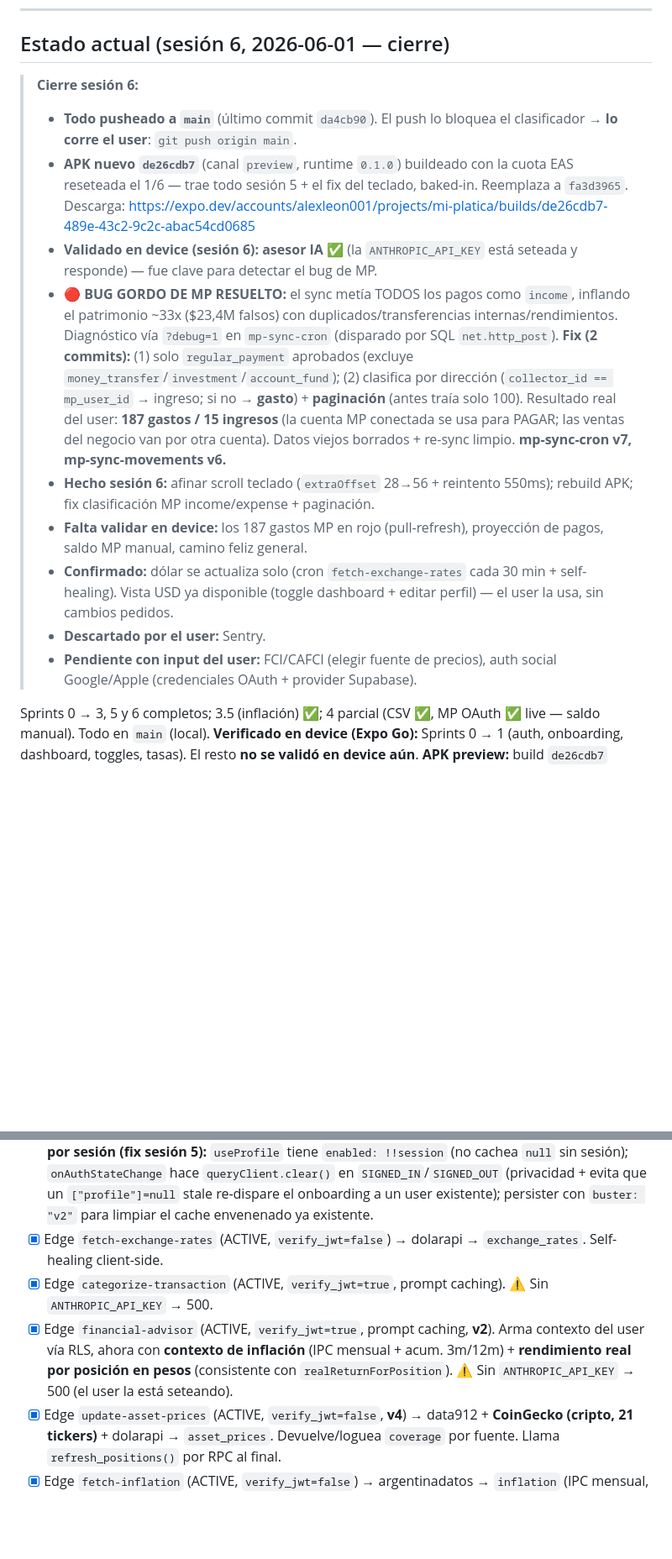
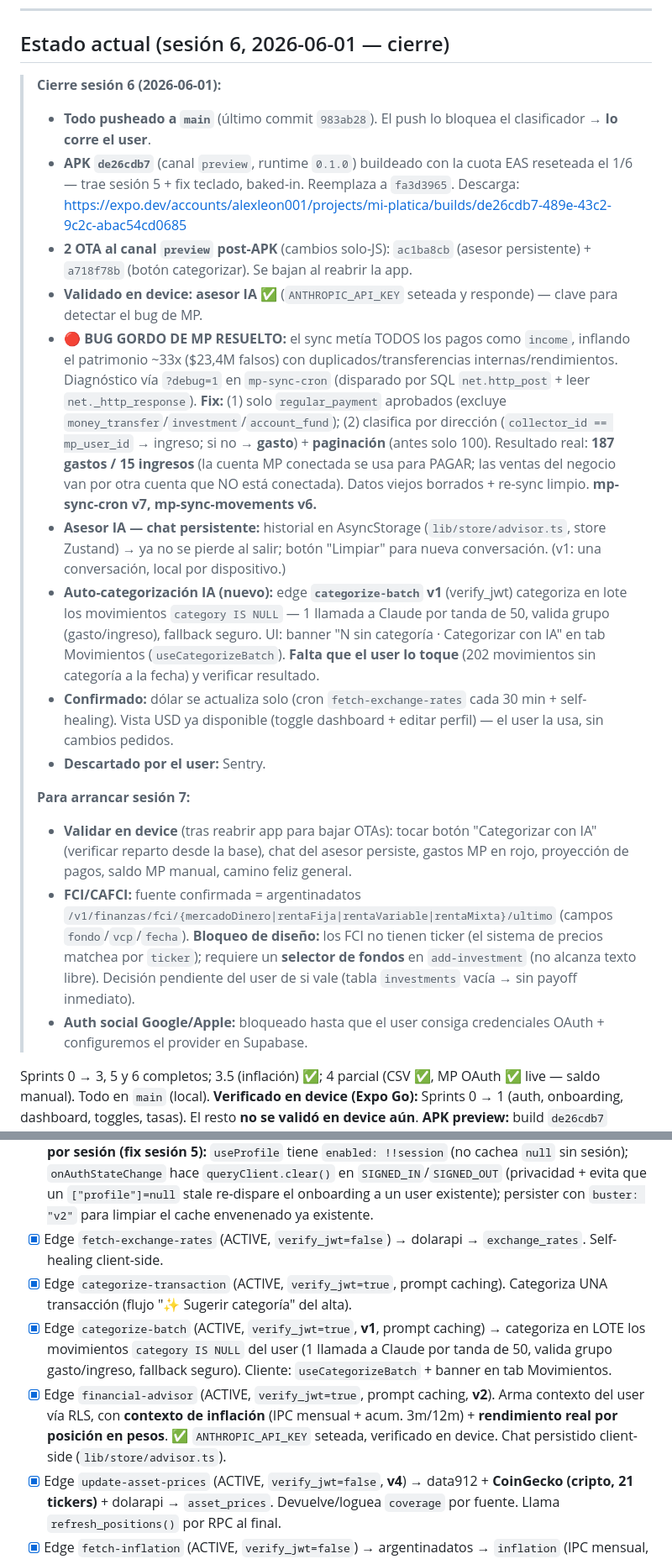
Before and after one commit to alexleon001/miplatica, a Markdown page: CLAUDE.md, 2 parts joined by grey strips. Shown at 84% size. Rendered like a GitHub page; blank space fills up the shorter version.

Commit message:
docs: session 6 close — advisor persistence + batch categorization, session 7 plan

```diff
--- a/CLAUDE.md
+++ b/CLAUDE.md
@@ -29,16 +29,21 @@
 
 ## Estado actual (sesión 6, 2026-06-01 — cierre)
 
-> **Cierre sesión 6:**
-> - **Todo pusheado a `main`** (último commit `da4cb90`). El push lo bloquea el clasificador → **lo corre el user**: `git push origin main`.
-> - **APK nuevo `de26cdb7`** (canal `preview`, runtime `0.1.0`) buildeado con la cuota EAS reseteada el 1/6 — trae todo sesión 5 + el fix del teclado, baked-in. Reemplaza a `fa3d3965`. Descarga: https://expo.dev/accounts/alexleon001/projects/mi-platica/builds/de26cdb7-489e-43c2-9c2c-abac54cd0685
-> - **Validado en device (sesión 6):** **asesor IA ✅** (la `ANTHROPIC_API_KEY` está seteada y responde) — fue clave para detectar el bug de MP.
-> - **🔴 BUG GORDO DE MP RESUELTO:** el sync metía TODOS los pagos como `income`, inflando el patrimonio ~33x ($23,4M falsos) con duplicados/transferencias internas/rendimientos. Diagnóstico vía `?debug=1` en `mp-sync-cron` (disparado por SQL `net.http_post`). **Fix (2 commits):** (1) solo `regular_payment` aprobados (excluye `money_transfer`/`investment`/`account_fund`); (2) clasifica por dirección (`collector_id == mp_user_id` → ingreso; si no → **gasto**) + **paginación** (antes traía solo 100). Resultado real del user: **187 gastos / 15 ingresos** (la cuenta MP conectada se usa para PAGAR; las ventas del negocio van por otra cuenta). Datos viejos borrados + re-sync limpio. **mp-sync-cron v7, mp-sync-movements v6.**
-> - **Hecho sesión 6:** afinar scroll teclado (`extraOffset` 28→56 + reintento 550ms); rebuild APK; fix clasificación MP income/expense + paginación.
-> - **Falta validar en device:** los 187 gastos MP en rojo (pull-refresh), proyección de pagos, saldo MP manual, camino feliz general.
+> **Cierre sesión 6 (2026-06-01):**
+> - **Todo pusheado a `main`** (último commit `983ab28`). El push lo bloquea el clasificador → **lo corre el user**.
+> - **APK `de26cdb7`** (canal `preview`, runtime `0.1.0`) buildeado con la cuota EAS reseteada el 1/6 — trae sesión 5 + fix teclado, baked-in. Reemplaza a `fa3d3965`. Descarga: https://expo.dev/accounts/alexleon001/projects/mi-platica/builds/de26cdb7-489e-43c2-9c2c-abac54cd0685
+> - **2 OTA al canal `preview` post-APK** (cambios solo-JS): `ac1ba8cb` (asesor persistente) + `a718f78b` (botón categorizar). Se bajan al reabrir la app.
+> - **Validado en device:** **asesor IA ✅** (`ANTHROPIC_API_KEY` seteada y responde) — clave para detectar el bug de MP.
+> - **🔴 BUG GORDO DE MP RESUELTO:** el sync metía TODOS los pagos como `income`, inflando el patrimonio ~33x ($23,4M falsos) con duplicados/transferencias internas/rendimientos. Diagnóstico vía `?debug=1` en `mp-sync-cron` (disparado por SQL `net.http_post` + leer `net._http_response`). **Fix:** (1) solo `regular_payment` aprobados (excluye `money_transfer`/`investment`/`account_fund`); (2) clasifica por dirección (`collector_id == mp_user_id` → ingreso; si no → **gasto**) + **paginación** (antes solo 100). Resultado real: **187 gastos / 15 ingresos** (la cuenta MP conectada se usa para PAGAR; las ventas del negocio van por otra cuenta que NO está conectada). Datos viejos borrados + re-sync limpio. **mp-sync-cron v7, mp-sync-movements v6.**
+> - **Asesor IA — chat persistente:** historial en AsyncStorage (`lib/store/advisor.ts`, store Zustand) → ya no se pierde al salir; botón "Limpiar" para nueva conversación. (v1: una conversación, local por dispositivo.)
+> - **Auto-categorización IA (nuevo):** edge **`categorize-batch` v1** (verify_jwt) categoriza en lote los movimientos `category IS NULL` — 1 llamada a Claude por tanda de 50, valida grupo (gasto/ingreso), fallback seguro. UI: banner "N sin categoría · Categorizar con IA" en tab Movimientos (`useCategorizeBatch`). **Falta que el user lo toque** (202 movimientos sin categoría a la fecha) y verificar resultado.
 > - **Confirmado:** dólar se actualiza solo (cron `fetch-exchange-rates` cada 30 min + self-healing). Vista USD ya disponible (toggle dashboard + editar perfil) — el user la usa, sin cambios pedidos.
 > - **Descartado por el user:** Sentry.
-> - **Pendiente con input del user:** FCI/CAFCI (elegir fuente de precios), auth social Google/Apple (credenciales OAuth + provider Supabase).
+>
+> **Para arrancar sesión 7:**
+> - **Validar en device** (tras reabrir app para bajar OTAs): tocar botón "Categorizar con IA" (verificar reparto desde la base), chat del asesor persiste, gastos MP en rojo, proyección de pagos, saldo MP manual, camino feliz general.
+> - **FCI/CAFCI:** fuente confirmada = argentinadatos `/v1/finanzas/fci/{mercadoDinero|rentaFija|rentaVariable|rentaMixta}/ultimo` (campos `fondo`/`vcp`/`fecha`). **Bloqueo de diseño:** los FCI no tienen ticker (el sistema de precios matchea por `ticker`); requiere un **selector de fondos** en `add-investment` (no alcanza texto libre). Decisión pendiente del user de si vale (tabla `investments` vacía → sin payoff inmediato).
+> - **Auth social Google/Apple:** bloqueado hasta que el user consiga credenciales OAuth + configuremos el provider en Supabase.
 
 Sprints 0 → 3, 5 y 6 completos; 3.5 (inflación) ✅; 4 parcial (CSV ✅, MP OAuth ✅ live — saldo manual). Todo en `main` (local).
 **Verificado en device (Expo Go):** Sprints 0 → 1 (auth, onboarding, dashboard, toggles, tasas). El resto **no se validó en device aún**.
@@ -177,8 +183,9 @@ Gotchas para debug si algo falla en el device:
 - [x] Vistas `v_net_worth`, `v_monthly_balance` (`security_invoker=on`).
 - [x] Auth Supabase (email+password) vía `lib/supabase.ts` + `lib/auth.tsx` + `use-profile.ts`. **Cache por sesión (fix sesión 5):** `useProfile` tiene `enabled: !!session` (no cachea `null` sin sesión); `onAuthStateChange` hace `queryClient.clear()` en `SIGNED_IN`/`SIGNED_OUT` (privacidad + evita que un `["profile"]=null` stale re-dispare el onboarding a un user existente); persister con `buster: "v2"` para limpiar el cache envenenado ya existente.
 - [x] Edge `fetch-exchange-rates` (ACTIVE, `verify_jwt=false`) → dolarapi → `exchange_rates`. Self-healing client-side.
-- [x] Edge `categorize-transaction` (ACTIVE, `verify_jwt=true`, prompt caching). ⚠️ Sin `ANTHROPIC_API_KEY` → 500.
-- [x] Edge `financial-advisor` (ACTIVE, `verify_jwt=true`, prompt caching, **v2**). Arma contexto del user vía RLS, ahora con **contexto de inflación** (IPC mensual + acum. 3m/12m) + **rendimiento real por posición en pesos** (consistente con `realReturnForPosition`). ⚠️ Sin `ANTHROPIC_API_KEY` → 500 (el user la está seteando).
+- [x] Edge `categorize-transaction` (ACTIVE, `verify_jwt=true`, prompt caching). Categoriza UNA transacción (flujo "✨ Sugerir categoría" del alta).
+- [x] Edge `categorize-batch` (ACTIVE, `verify_jwt=true`, **v1**, prompt caching) → categoriza en LOTE los movimientos `category IS NULL` del user (1 llamada a Claude por tanda de 50, valida grupo gasto/ingreso, fallback seguro). Cliente: `useCategorizeBatch` + banner en tab Movimientos.
+- [x] Edge `financial-advisor` (ACTIVE, `verify_jwt=true`, prompt caching, **v2**). Arma contexto del user vía RLS, con **contexto de inflación** (IPC mensual + acum. 3m/12m) + **rendimiento real por posición en pesos**. ✅ `ANTHROPIC_API_KEY` seteada, verificado en device. Chat persistido client-side (`lib/store/advisor.ts`).
 - [x] Edge `update-asset-prices` (ACTIVE, `verify_jwt=false`, **v4**) → data912 + **CoinGecko (cripto, 21 tickers)** + dolarapi → `asset_prices`. Devuelve/loguea `coverage` por fuente. Llama `refresh_positions()` por RPC al final.
 - [x] Edge `fetch-inflation` (ACTIVE, `verify_jwt=false`) → argentinadatos → `inflation` (IPC mensual, upsert idempotente). 998 meses backfilleados.
 - [x] Función SQL `refresh_positions()` (migración `0003`, `security_definer`, revaloriza posiciones).
```
Also changed, not shown: other parts of CLAUDE.md (+4 -3 lines).
